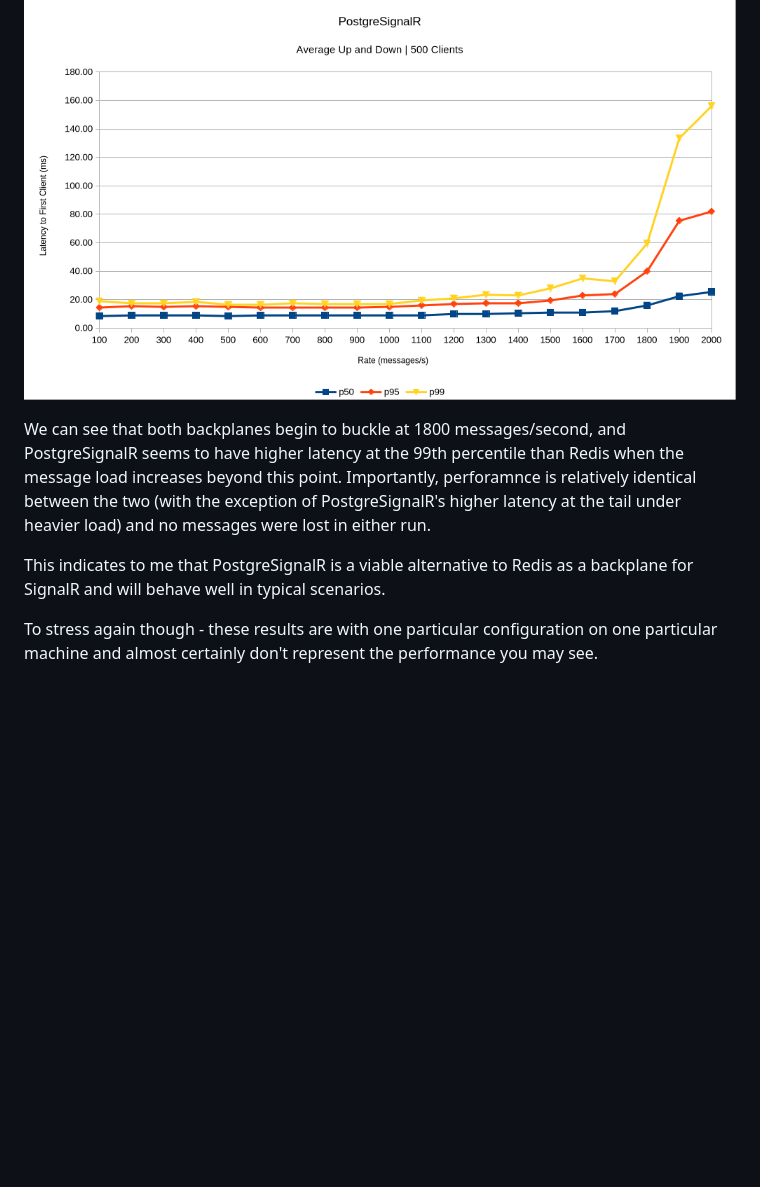
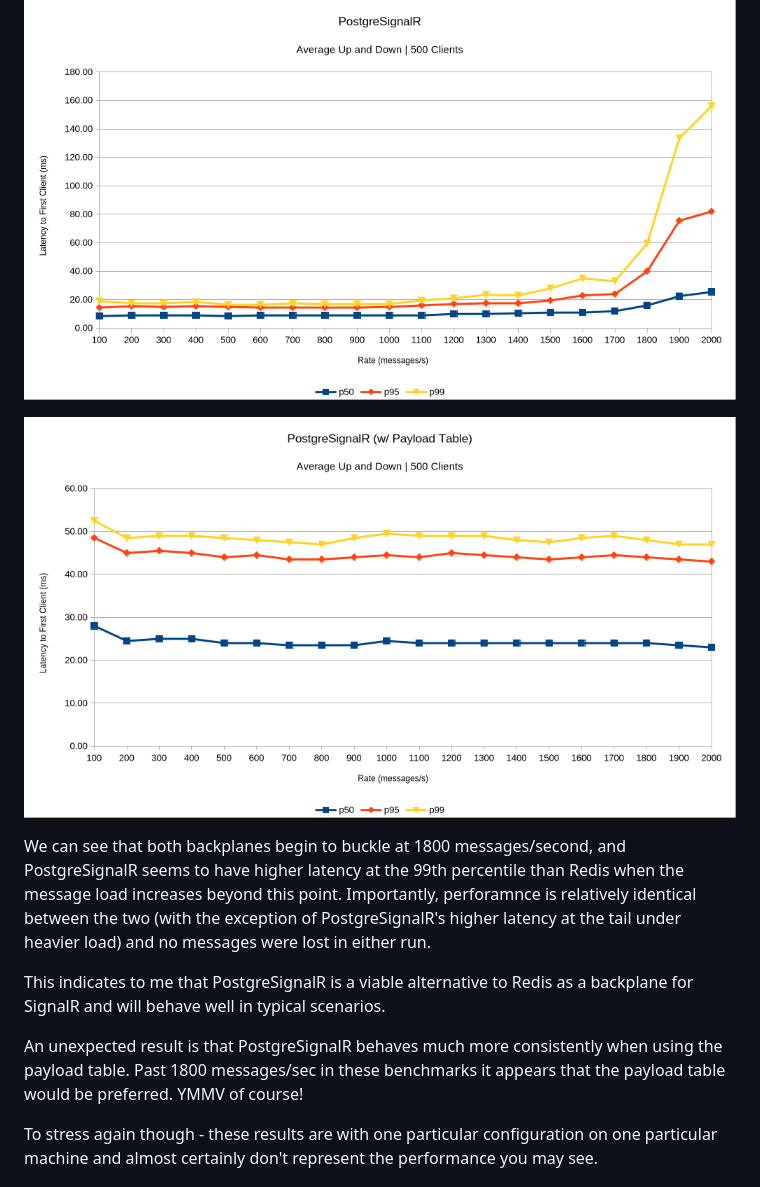
Before and after one commit to IanWold/PostgreSignalR, a Markdown page: README.md, the part around the change. Drawn GitHub-style; pictures changed too: benchmarks/benchmark_postgresignalr_payloadtable.png (added); blank space fills up the shorter version.

Commit message:
Benchmark with payload table

```diff
--- a/README.md
+++ b/README.md
@@ -218,9 +218,13 @@ Sweep down:
 
 ![PostgreSignalR Benchmark](https://raw.githubusercontent.com/IanWold/PostgreSignalR/refs/heads/main/benchmarks/benchmark_postgresignalr.png)
 
+![PostgreSignalR w/ Payload Table Benchmark](https://raw.githubusercontent.com/IanWold/PostgreSignalR/refs/heads/main/benchmarks/benchmark_postgresignalr_payloadtable.png)
+
 We can see that both backplanes begin to buckle at 1800 messages/second, and PostgreSignalR seems to have higher latency at the 99th percentile than Redis when the message load increases beyond this point. Importantly, perforamnce is relatively identical between the two (with the exception of PostgreSignalR's higher latency at the tail under heavier load) and no messages were lost in either run.
 
 This indicates to me that PostgreSignalR is a viable alternative to Redis as a backplane for SignalR and will behave well in typical scenarios.
+
+An unexpected result is that PostgreSignalR behaves much more consistently when using the payload table. Past 1800 messages/sec in these benchmarks it appears that the payload table would be preferred. YMMV of course!
 
 To stress again though - these results are with one particular configuration on one particular machine and almost certainly don't represent the performance you may see.
 
```
Also changed, not shown: 3 other files.
